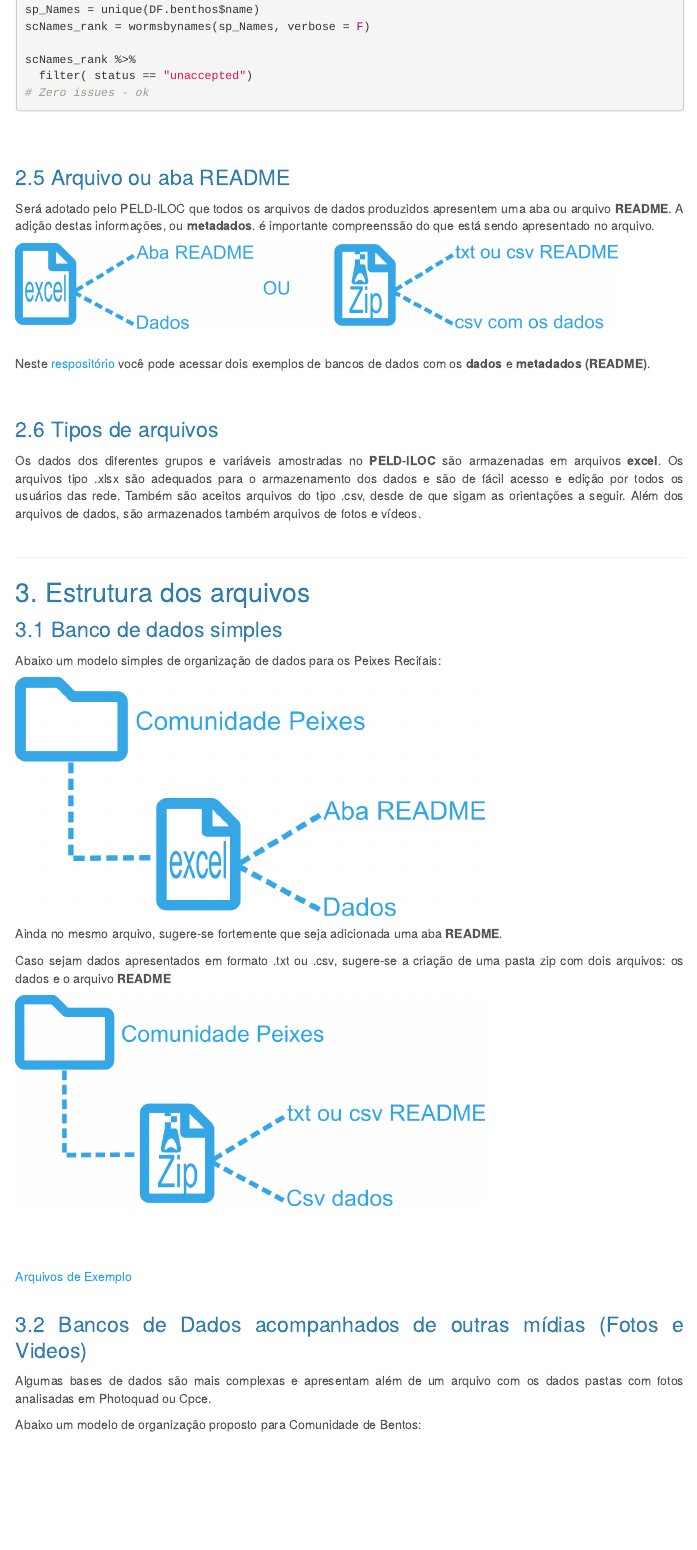
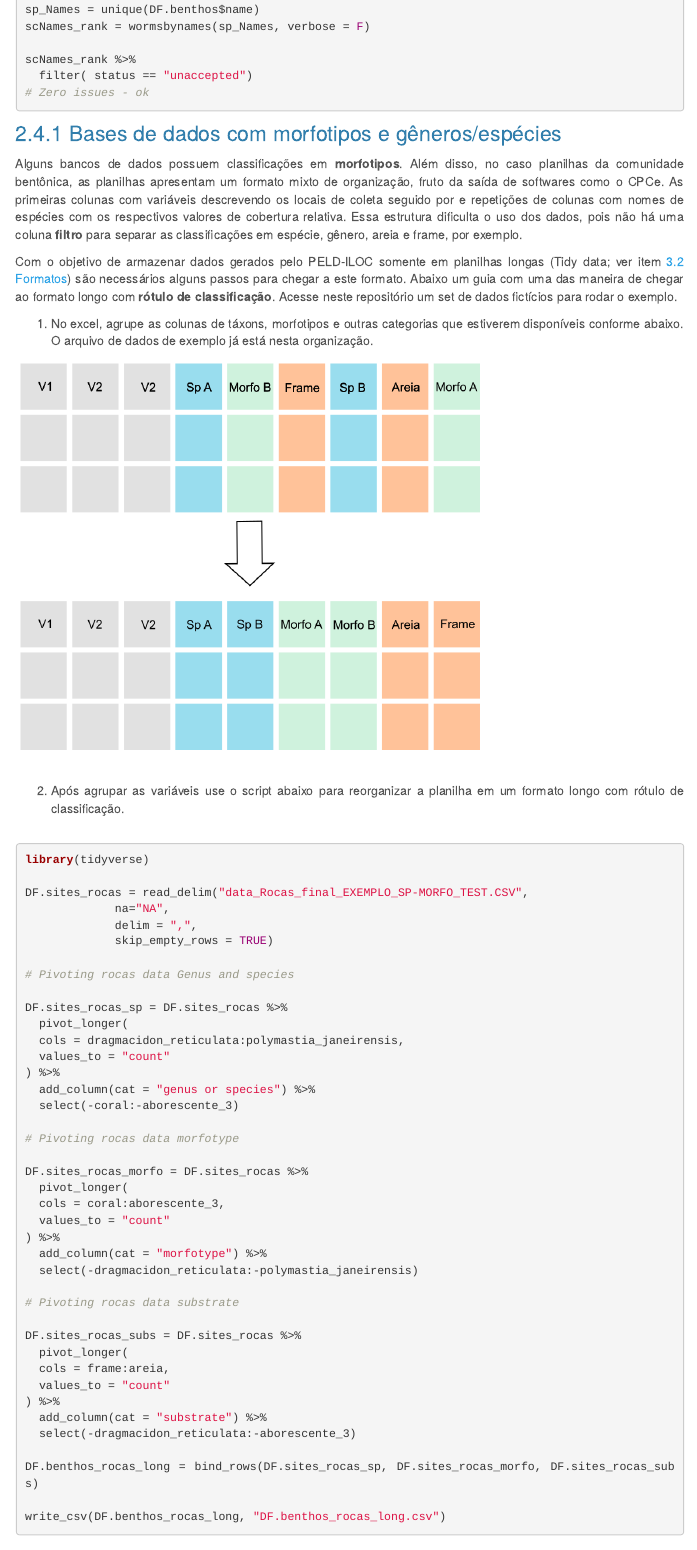
Before and after one commit to silveiratcl/Peld_Iloc_Data_Workshop, an R Markdown document (padrao_db.Rmd): the page in a window 1100 px wide, from 2390 px down. Rendered offline with R 4.5, knitr and Pandoc, with nearby package versions; some code elsewhere in the file could not run offline; menus at the side of the page are left out.

Commit message:
versao pre WS

````diff
--- a/padrao_db.Rmd
+++ b/padrao_db.Rmd
@@ -127,4 +127,59 @@ scNames_rank %>%
 # Zero issues - ok
 
 ```
+### 2.4.1 Bases de dados com morfotipos e gêneros/espécies
+
+Alguns bancos de dados possuem classificações em **morfotipos**. Além disso, no caso planilhas da comunidade bentônica, as planilhas apresentam um formato mixto de organização, fruto da saída de softwares como o CPCe. As primeiras colunas com variáveis descrevendo os locais de coleta seguido por e repetições de colunas com nomes de espécies com os respectivos valores de cobertura relativa. Essa estrutura dificulta o uso dos dados, pois não há uma coluna **filtro** para separar as classificações em espécie, gênero, areia e frame, por exemplo.
+
+  Com o objetivo de armazenar dados gerados pelo PELD-ILOC somente em planilhas longas (Tidy data; ver item [3.2 Formatos](https://peld-iloc.github.io/Peld_Iloc_Data_WS/dados.html)) são necessários alguns passos para chegar a este formato. Abaixo um guia com uma das maneira de chegar ao formato longo com **rótulo de classificação**. Acesse neste repositório um set de dados fictícios para rodar o exemplo.
+
+
+1. No excel, agrupe as colunas de táxons, morfotipos e outras categorias que estiverem disponíveis conforme abaixo. O arquivo de dados de exemplo já está nesta organização.
+
+<img src= "figs/padrao_db_7.png" style= "width: 70%">
 <br><br>
+
+2. Após agrupar as variáveis use o script abaixo para reorganizar a planilha em um formato longo com rótulo de classificação.
+<br><br>
+
+```{r eval = FALSE}
+library(tidyverse)
+
+DF.sites_rocas = read_delim("data_Rocas_final_EXEMPLO_SP-MORFO_TEST.CSV",
+             na="NA",
+             delim = ",",
+             skip_empty_rows = TRUE)
+
+# Pivoting rocas data Genus and species
+
+DF.sites_rocas_sp = DF.sites_rocas %>%
+  pivot_longer(
+  cols = dragmacidon_reticulata:polymastia_janeirensis,
+  values_to = "count"
+) %>%
+  add_column(cat = "genus or species") %>%
+  select(-coral:-aborescente_3)
+
+# Pivoting rocas data morfotype
+
+DF.sites_rocas_morfo = DF.sites_rocas %>%
+  pivot_longer(
+  cols = coral:aborescente_3,
+  values_to = "count"
+) %>%
+  add_column(cat = "morfotype") %>%
+  select(-dragmacidon_reticulata:-polymastia_janeirensis)
+
+# Pivoting rocas data substrate
+
+DF.sites_rocas_subs = DF.sites_rocas %>%
+  pivot_longer(
+  cols = frame:areia,
+  values_to = "count"
+) %>%
+  add_column(cat = "substrate") %>%
+  select(-dragmacidon_reticulata:-aborescente_3)
+
+DF.benthos_rocas_long = bind_rows(DF.sites_rocas_sp, DF.sites_rocas_morfo, DF.sites_rocas_subs)
+
+write_csv(DF.benthos_rocas_long, "DF.benthos_rocas_long.csv")
@@ -167,7 +231,7 @@ Caso sejam dados apresentados em formato .txt ou .csv, sugere-se a criação de
 
 ### 3.2 Bancos de Dados acompanhados de outras mídias (Fotos e Videos)
 
-Algumas bases de dados são mais complexas e apresentam além de um arquivo com os dados pastas com fotos analisadas em Photoquad ou Cpce.
+Algumas bases de dados são mais complexas e apresentam além de um arquivo com os dados, apresentam também pastas com fotos analisadas em Photoquad ou CPCe.
 
 Abaixo um modelo de organização proposto para Comunidade de Bentos:
 
````
Also changed, not shown: dados.Rmd (+8 -5 lines), dwc-a.Rmd (+2 -2 lines), figs/padrao_db_2.png, figs/padrao_db_4.png, figs/padrao_db_7.png (added), figs/padrao_db_8.png (added), padrao_db.Rmd (23 more changed lines), 7 other files.
